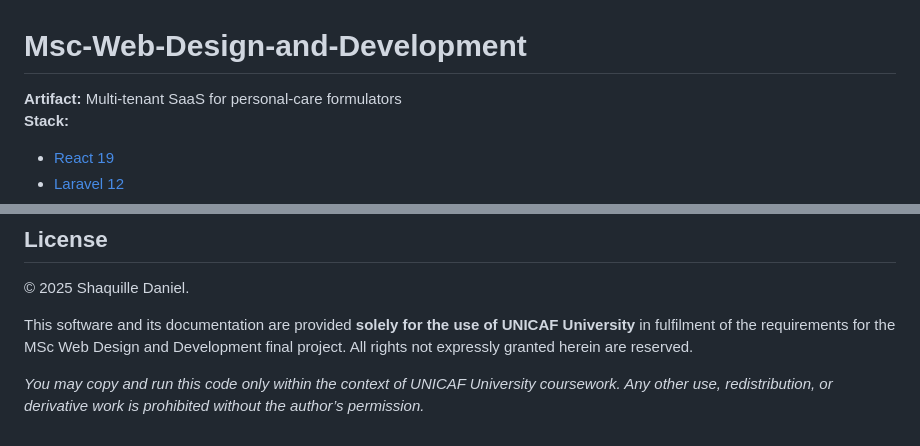
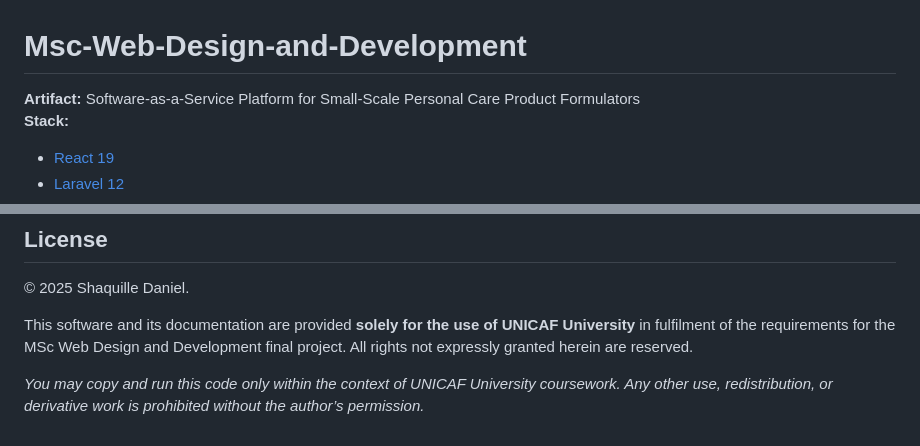
Before and after one commit to That1GuyShaq/Msc-Web-Design-and-Development, a Markdown page: README.md, 2 parts joined by grey strips. GitHub-like rendering.

Commit message:
README.md updated from https://stackedit.io/

```diff
--- a/README.md
+++ b/README.md
@@ -1,6 +1,6 @@
 # Msc-Web-Design-and-Development
 
-**Artifact:** Multi-tenant SaaS for personal-care formulators
+**Artifact:** Software-as-a-Service Platform for Small-Scale Personal Care Product Formulators
 **Stack:**
 - [React 19](https://react.dev/)
 - [Laravel 12](https://laravel.com/docs/12.x)
@@ -212,5 +212,5 @@ MSc Web Design and Development final project. All rights not expressly granted h
 *You may copy and run this code only within the context of UNICAF University coursework. Any other use, redistribution, or derivative work is prohibited without the author’s permission.*
 
 <!--stackedit_data:
-eyJoaXN0b3J5IjpbNDUxMDU3MjA1XX0=
+eyJoaXN0b3J5IjpbLTE3OTMzNDUxMTRdfQ==
 -->
```
